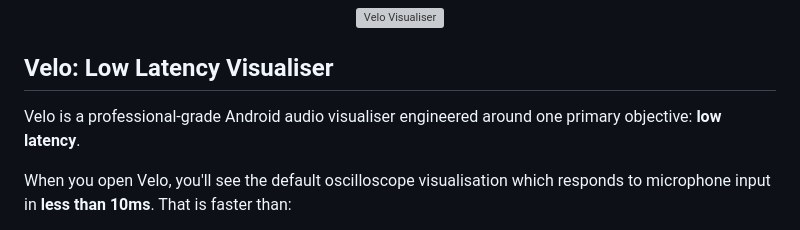
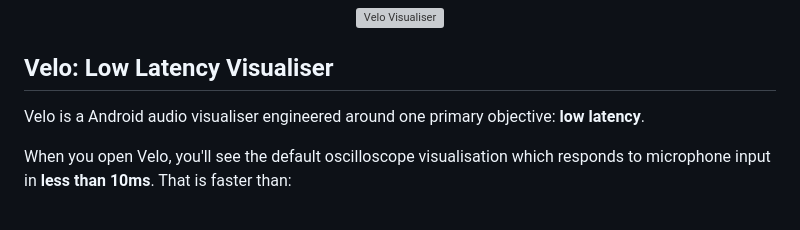
Before and after one commit to rorygallagher2024/velo-visualiser, a Markdown page: README.md, the part around the change. GitHub-like rendering; grey boxes are pictures that could not be loaded.

Commit message:
Update README to simplify Velo description
Removed the word 'professional-grade' from the description.

```diff
--- a/README.md
+++ b/README.md
@@ -4,7 +4,7 @@
 
 ## Velo: Low Latency Visualiser
 
-Velo is a professional-grade Android audio visualiser engineered around one primary objective: **low latency**.
+Velo is a Android audio visualiser engineered around one primary objective: **low latency**.
 
 When you open Velo, you'll see the default oscilloscope visualisation which responds to microphone input in **less than 10ms**. That is faster than:
 * **The blink of an eye** (which takes 100–400 ms).
```
